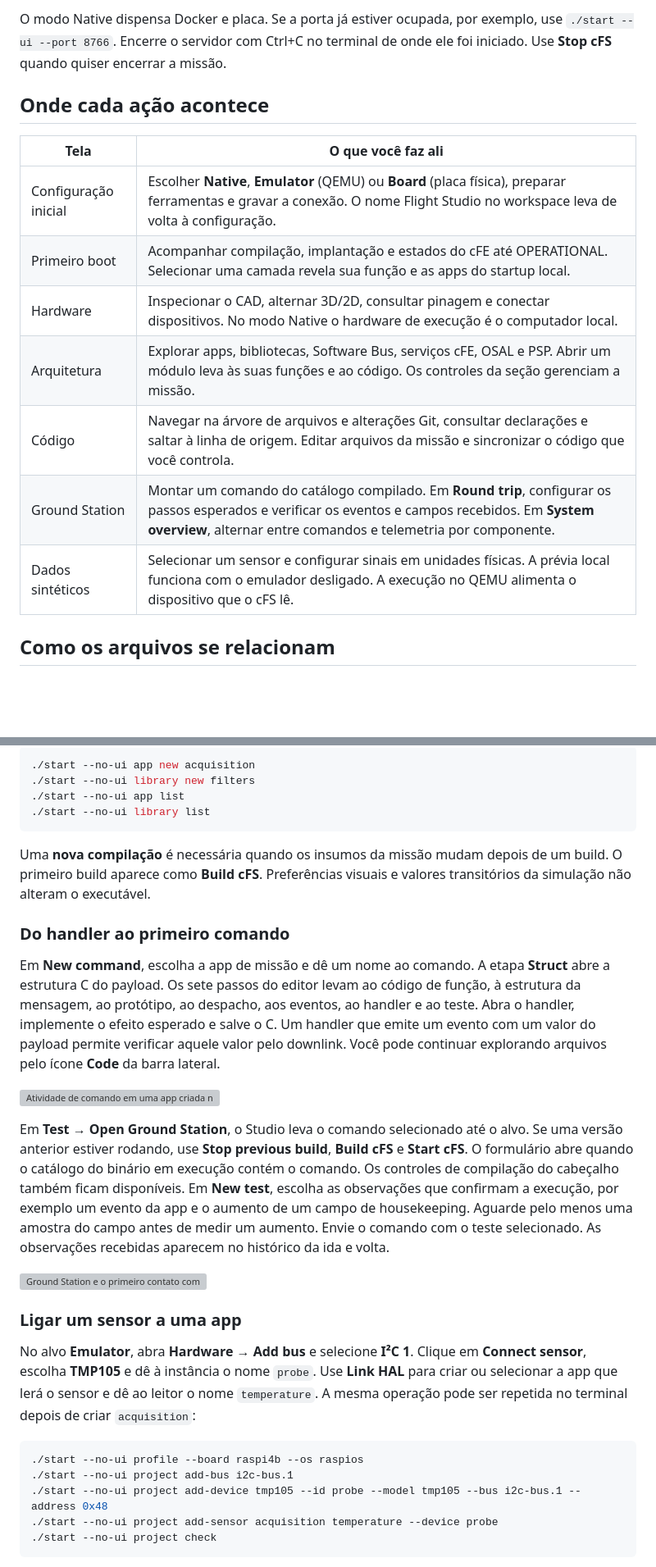
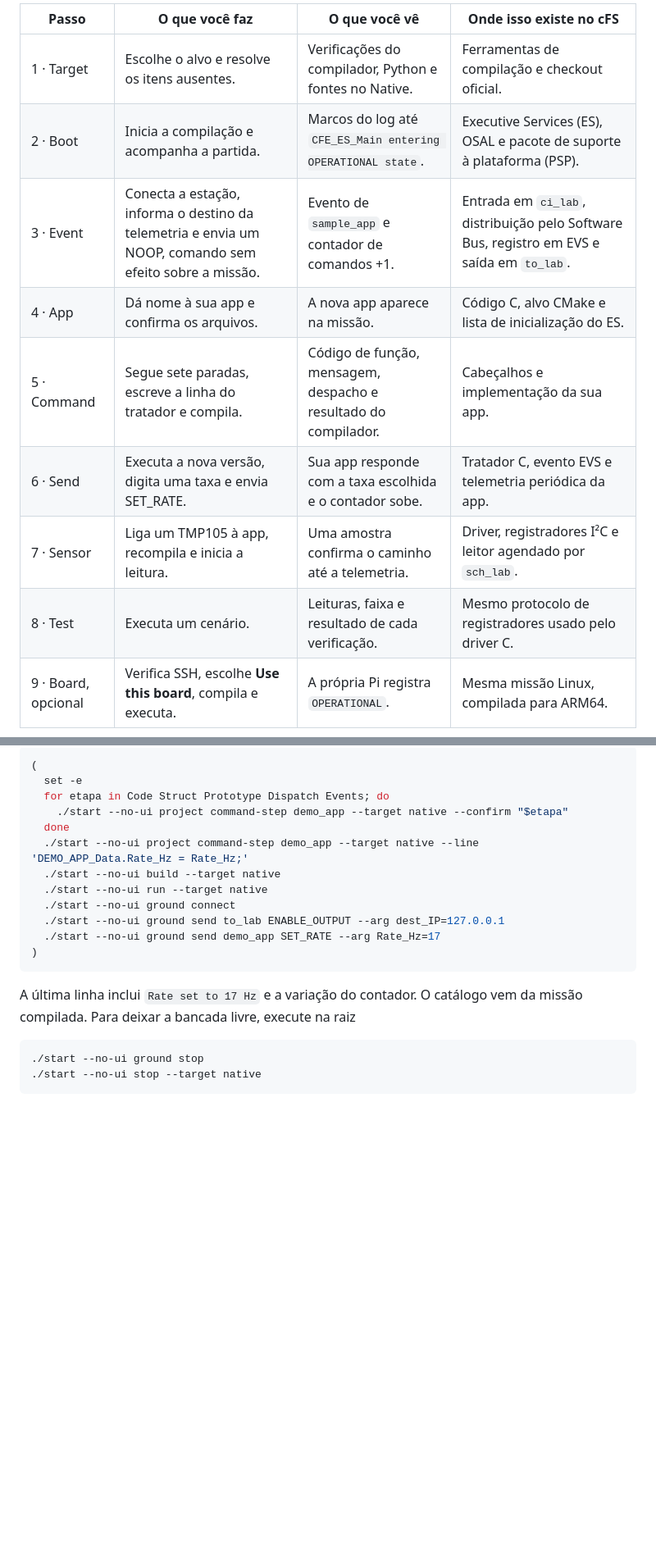
Before and after one commit to Raiagues/cfs_emulator, a Markdown page: README.md, 2 parts joined by grey strips. Shown at 82% size. Drawn GitHub-style; blank space fills up the shorter version; grey boxes are pictures that could not be loaded.

````diff
--- a/README.md
+++ b/README.md
@@ -26,18 +38,14 @@ Para instalar pelo terminal, os mesmos passos de preparação são `./scripts/in
 
-O modo Native dispensa Docker e placa. Se a porta já estiver ocupada, por exemplo, use `./start --ui --port 8766`. Encerre o servidor com Ctrl+C no terminal de onde ele foi iniciado. Use **Stop cFS** quando quiser encerrar a missão.
-
-## Onde cada ação acontece
-
-| Tela | O que você faz ali |
-| --- | --- |
-| Configuração inicial | Escolher **Native**, **Emulator** (QEMU) ou **Board** (placa física), preparar ferramentas e gravar a conexão. O nome Flight Studio no workspace leva de volta à configuração. |
-| Primeiro boot | Acompanhar compilação, implantação e estados do cFE até OPERATIONAL. Selecionar uma camada revela sua função e as apps do startup local. |
-| Hardware | Inspecionar o CAD, alternar 3D/2D, consultar pinagem e conectar dispositivos. No modo Native o hardware de execução é o computador local. |
-| Arquitetura | Explorar apps, bibliotecas, Software Bus, serviços cFE, OSAL e PSP. Abrir um módulo leva às suas funções e ao código. Os controles da seção gerenciam a missão. |
-| Código | Navegar na árvore de arquivos e alterações Git, consultar declarações e saltar à linha de origem. Editar arquivos da missão e sincronizar o código que você controla. |
-| Ground Station | Montar um comando do catálogo compilado. Em **Round trip**, configurar os passos esperados e verificar os eventos e campos recebidos. Em **System overview**, alternar entre comandos e telemetria por componente. |
-| Dados sintéticos | Selecionar um sensor e configurar sinais em unidades físicas. A prévia local funciona com o emulador desligado. A execução no QEMU alimenta o dispositivo que o cFS lê. |
-
-## Como os arquivos se relacionam
+| Passo | O que você faz | O que você vê | Onde isso existe no cFS |
+| --- | --- | --- | --- |
+| 1 · Target | Escolhe o alvo e resolve os itens ausentes. | Verificações do compilador, Python e fontes no Native. | Ferramentas de compilação e checkout oficial. |
+| 2 · Boot | Inicia a compilação e acompanha a partida. | Marcos do log até `CFE_ES_Main entering OPERATIONAL state`. | Executive Services (ES), OSAL e pacote de suporte à plataforma (PSP). |
+| 3 · Event | Conecta a estação, informa o destino da telemetria e envia um NOOP, comando sem efeito sobre a missão. | Evento de `sample_app` e contador de comandos +1. | Entrada em `ci_lab`, distribuição pelo Software Bus, registro em EVS e saída em `to_lab`. |
+| 4 · App | Dá nome à sua app e confirma os arquivos. | A nova app aparece na missão. | Código C, alvo CMake e lista de inicialização do ES. |
+| 5 · Command | Segue sete paradas, escreve a linha do tratador e compila. | Código de função, mensagem, despacho e resultado do compilador. | Cabeçalhos e implementação da sua app. |
+| 6 · Send | Executa a nova versão, digita uma taxa e envia SET_RATE. | Sua app responde com a taxa escolhida e o contador sobe. | Tratador C, evento EVS e telemetria periódica da app. |
+| 7 · Sensor | Liga um TMP105 à app, recompila e inicia a leitura. | Uma amostra confirma o caminho até a telemetria. | Driver, registradores I²C e leitor agendado por `sch_lab`. |
+| 8 · Test | Executa um cenário. | Leituras, faixa e resultado de cada verificação. | Mesmo protocolo de registradores usado pelo driver C. |
+| 9 · Board, opcional | Verifica SSH, escolhe **Use this board**, compila e executa. | A própria Pi registra `OPERATIONAL`. | Mesma missão Linux, compilada para ARM64. |
 
 ```mermaid
@@ -68,32 +124,23 @@ No terminal, a partir da raiz:
 
 ```sh
-./start --no-ui app new acquisition
-./start --no-ui library new filters
-./start --no-ui app list
-./start --no-ui library list
+(
+  set -e
+  for etapa in Code Struct Prototype Dispatch Events; do
+    ./start --no-ui project command-step demo_app --target native --confirm "$etapa"
+  done
+  ./start --no-ui project command-step demo_app --target native --line 'DEMO_APP_Data.Rate_Hz = Rate_Hz;'
+  ./start --no-ui build --target native
+  ./start --no-ui run --target native
+  ./start --no-ui ground connect
+  ./start --no-ui ground send to_lab ENABLE_OUTPUT --arg dest_IP=127.0.0.1
+  ./start --no-ui ground send demo_app SET_RATE --arg Rate_Hz=17
+)
 ```
 
-Uma **nova compilação** é necessária quando os insumos da missão mudam depois de um build. O primeiro build aparece como **Build cFS**. Preferências visuais e valores transitórios da simulação não alteram o executável.
-
-### Do handler ao primeiro comando
-
-Em **New command**, escolha a app de missão e dê um nome ao comando. A etapa **Struct** abre a estrutura C do payload. Os sete passos do editor levam ao código de função, à estrutura da mensagem, ao protótipo, ao despacho, aos eventos, ao handler e ao teste. Abra o handler, implemente o efeito esperado e salve o C. Um handler que emite um evento com um valor do payload permite verificar aquele valor pelo downlink. Você pode continuar explorando arquivos pelo ícone **Code** da barra lateral.
-
-![Atividade de comando em uma app criada no assistente](docs/images/first-flight/code-1366-light-studio.webp)
-
-Em **Test → Open Ground Station**, o Studio leva o comando selecionado até o alvo. Se uma versão anterior estiver rodando, use **Stop previous build**, **Build cFS** e **Start cFS**. O formulário abre quando o catálogo do binário em execução contém o comando. Os controles de compilação do cabeçalho também ficam disponíveis. Em **New test**, escolha as observações que confirmam a execução, por exemplo um evento da app e o aumento de um campo de housekeeping. Aguarde pelo menos uma amostra do campo antes de medir um aumento. Envie o comando com o teste selecionado. As observações recebidas aparecem no histórico da ida e volta.
-
-![Ground Station e o primeiro contato com a missão](docs/images/first-flight/ground-1440-dark-studio.webp)
-
-### Ligar um sensor a uma app
-
-No alvo **Emulator**, abra **Hardware → Add bus** e selecione **I²C 1**. Clique em **Connect sensor**, escolha **TMP105** e dê à instância o nome `probe`. Use **Link HAL** para criar ou selecionar a app que lerá o sensor e dê ao leitor o nome `temperature`. A mesma operação pode ser repetida no terminal depois de criar `acquisition`:
+A última linha inclui `Rate set to 17 Hz` e a variação do contador. O catálogo vem da missão compilada. Para deixar a bancada livre, execute na raiz
 
 ```sh
-./start --no-ui profile --board raspi4b --os raspios
-./start --no-ui project add-bus i2c-bus.1
-./start --no-ui project add-device tmp105 --id probe --model tmp105 --bus i2c-bus.1 --address 0x48
-./start --no-ui project add-sensor acquisition temperature --device probe
-./start --no-ui project check
+./start --no-ui ground stop
+./start --no-ui stop --target native
 ```
 
````
Also changed, not shown: other parts of README.md (+190 -63 lines), docs/design-pack/QUESTIONS.md (+1 -0 lines), docs/images/welcome.png (added), 8 other files.
